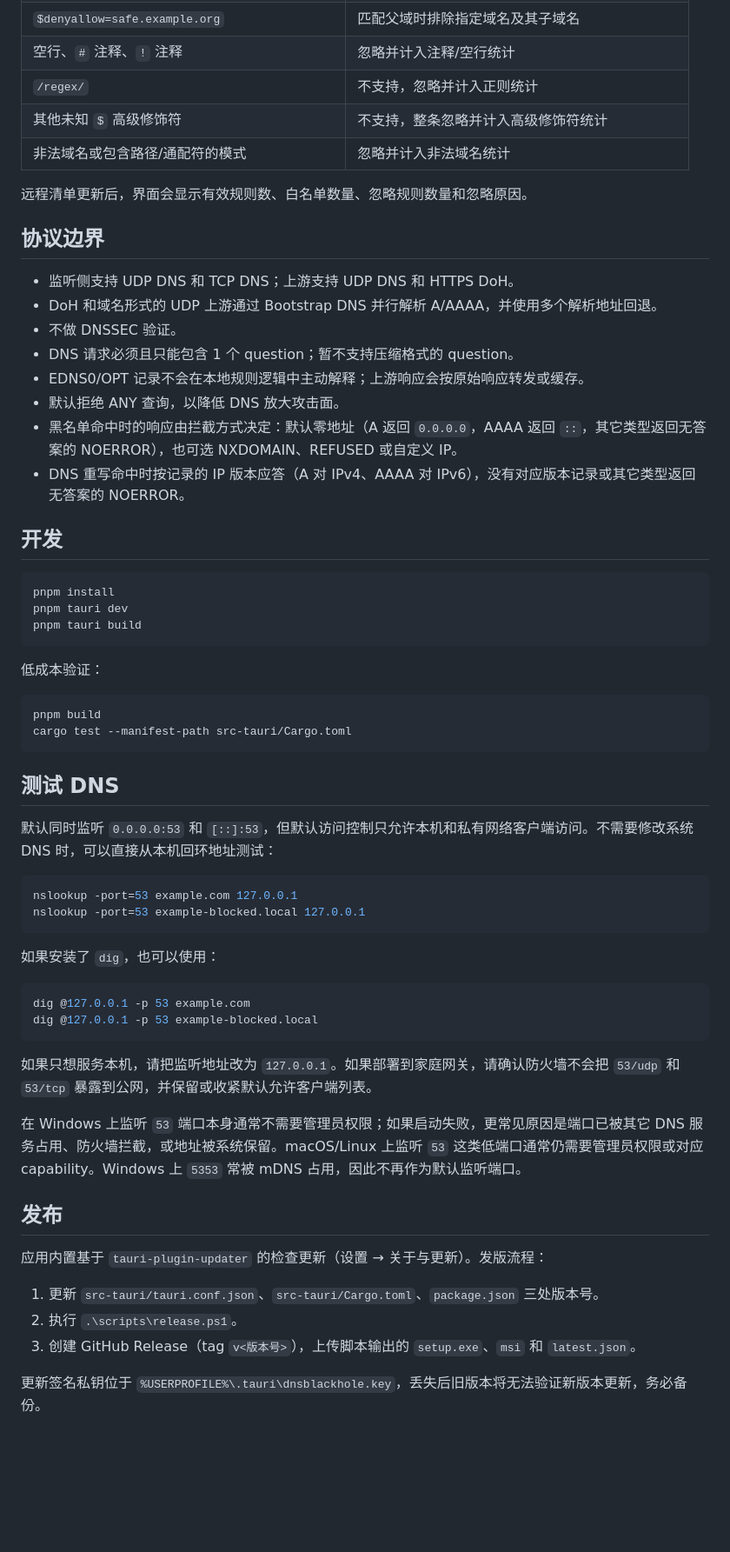
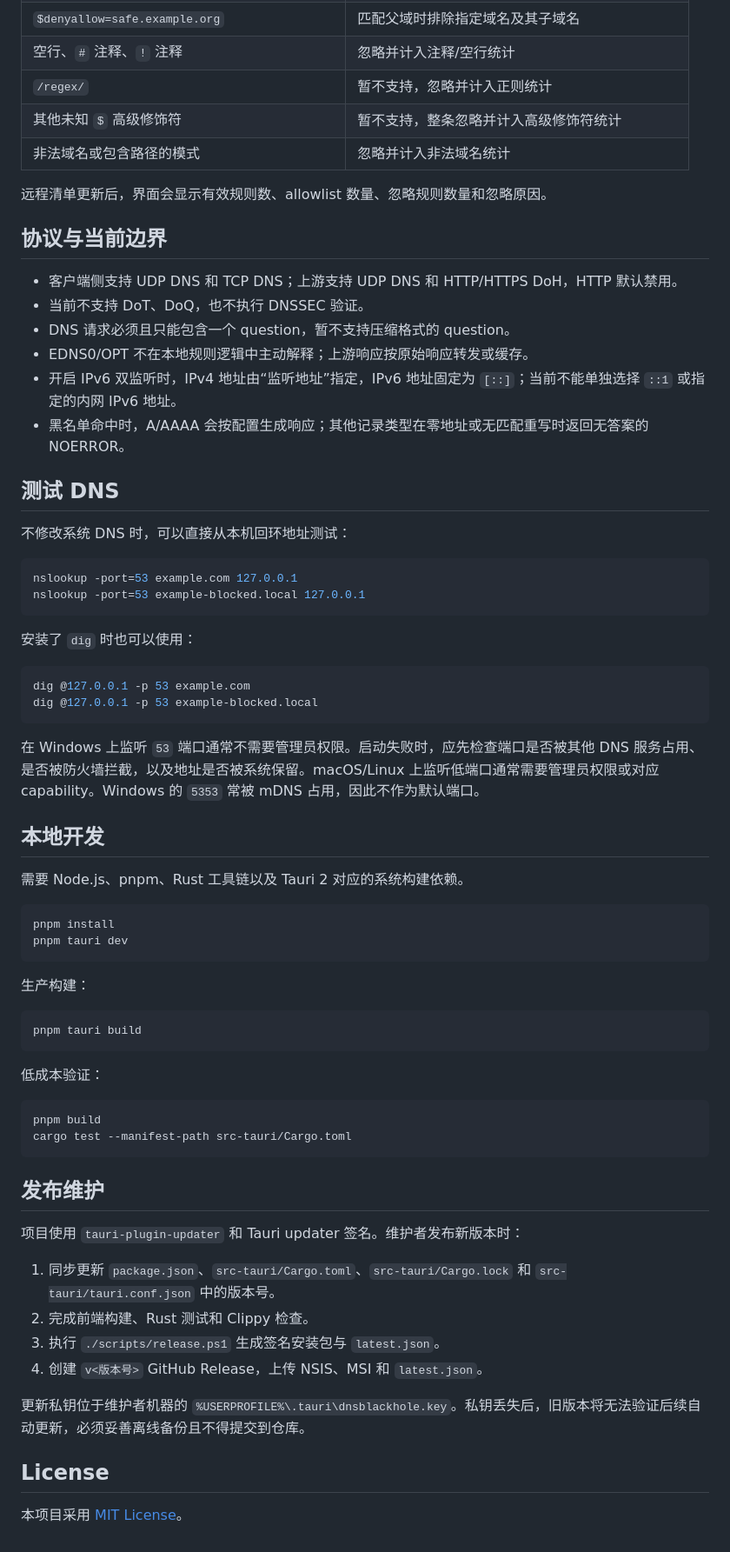
Before and after one commit to wanwan-doudou/DnsBlackhole, a Markdown page: README.md, the part around one of its changes. Shown at 87% size. Drawn GitHub-style; blank space fills up the shorter version.

````diff
--- a/README.md
+++ b/README.md
@@ -52,28 +117,51 @@
 | `$dnstype=A|AAAA`、`$dnstype=~AAAA` | 按 DNS question 类型包含或排除匹配 |
 | `$denyallow=safe.example.org` | 匹配父域时排除指定域名及其子域名 |
 | 空行、`#` 注释、`!` 注释 | 忽略并计入注释/空行统计 |
-| `/regex/` | 不支持，忽略并计入正则统计 |
-| 其他未知 `$` 高级修饰符 | 不支持，整条忽略并计入高级修饰符统计 |
-| 非法域名或包含路径/通配符的模式 | 忽略并计入非法域名统计 |
+| `/regex/` | 暂不支持，忽略并计入正则统计 |
+| 其他未知 `$` 高级修饰符 | 暂不支持，整条忽略并计入高级修饰符统计 |
+| 非法域名或包含路径的模式 | 忽略并计入非法域名统计 |
 
-远程清单更新后，界面会显示有效规则数、白名单数量、忽略规则数量和忽略原因。
+远程清单更新后，界面会显示有效规则数、allowlist 数量、忽略规则数量和忽略原因。
 
-## 协议边界
+## 协议与当前边界
 
-- 监听侧支持 UDP DNS 和 TCP DNS；上游支持 UDP DNS 和 HTTPS DoH。
-- DoH 和域名形式的 UDP 上游通过 Bootstrap DNS 并行解析 A/AAAA，并使用多个解析地址回退。
-- 不做 DNSSEC 验证。
-- DNS 请求必须且只能包含 1 个 question；暂不支持压缩格式的 question。
-- EDNS0/OPT 记录不会在本地规则逻辑中主动解释；上游响应会按原始响应转发或缓存。
-- 默认拒绝 ANY 查询，以降低 DNS 放大攻击面。
-- 黑名单命中时的响应由拦截方式决定：默认零地址（A 返回 `0.0.0.0`，AAAA 返回 `::`，其它类型返回无答案的 NOERROR），也可选 NXDOMAIN、REFUSED 或自定义 IP。
-- DNS 重写命中时按记录的 IP 版本应答（A 对 IPv4、AAAA 对 IPv6），没有对应版本记录或其它类型返回无答案的 NOERROR。
+- 客户端侧支持 UDP DNS 和 TCP DNS；上游支持 UDP DNS 和 HTTP/HTTPS DoH，HTTP 默认禁用。
+- 当前不支持 DoT、DoQ，也不执行 DNSSEC 验证。
+- DNS 请求必须且只能包含一个 question，暂不支持压缩格式的 question。
+- EDNS0/OPT 不在本地规则逻辑中主动解释；上游响应按原始响应转发或缓存。
+- 开启 IPv6 双监听时，IPv4 地址由“监听地址”指定，IPv6 地址固定为 `[::]`；当前不能单独选择 `::1` 或指定的内网 IPv6 地址。
+- 黑名单命中时，A/AAAA 会按配置生成响应；其他记录类型在零地址或无匹配重写时返回无答案的 NOERROR。
 
-## 开发
+## 测试 DNS
+
+不修改系统 DNS 时，可以直接从本机回环地址测试：
+
+```powershell
+nslookup -port=53 example.com 127.0.0.1
+nslookup -port=53 example-blocked.local 127.0.0.1
+```
+
+安装了 `dig` 时也可以使用：
+
+```bash
+dig @127.0.0.1 -p 53 example.com
+dig @127.0.0.1 -p 53 example-blocked.local
+```
+
+在 Windows 上监听 `53` 端口通常不需要管理员权限。启动失败时，应先检查端口是否被其他 DNS 服务占用、是否被防火墙拦截，以及地址是否被系统保留。macOS/Linux 上监听低端口通常需要管理员权限或对应 capability。Windows 的 `5353` 常被 mDNS 占用，因此不作为默认端口。
+
+## 本地开发
+
+需要 Node.js、pnpm、Rust 工具链以及 Tauri 2 对应的系统构建依赖。
 
 ```bash
 pnpm install
 pnpm tauri dev
+```
+
+生产构建：
+
+```bash
 pnpm tauri build
 ```
 
@@ -84,32 +172,17 @@ pnpm build
 cargo test --manifest-path src-tauri/Cargo.toml
 ```
 
-## 测试 DNS
+## 发布维护
 
-默认同时监听 `0.0.0.0:53` 和 `[::]:53`，但默认访问控制只允许本机和私有网络客户端访问。不需要修改系统 DNS 时，可以直接从本机回环地址测试：
+项目使用 `tauri-plugin-updater` 和 Tauri updater 签名。维护者发布新版本时：
 
-```bash
-nslookup -port=53 example.com 127.0.0.1
-nslookup -port=53 example-blocked.local 127.0.0.1
-```
+1. 同步更新 `package.json`、`src-tauri/Cargo.toml`、`src-tauri/Cargo.lock` 和 `src-tauri/tauri.conf.json` 中的版本号。
+2. 完成前端构建、Rust 测试和 Clippy 检查。
+3. 执行 `./scripts/release.ps1` 生成签名安装包与 `latest.json`。
+4. 创建 `v<版本号>` GitHub Release，上传 NSIS、MSI 和 `latest.json`。
 
-如果安装了 `dig`，也可以使用：
+更新私钥位于维护者机器的 `%USERPROFILE%\.tauri\dnsblackhole.key`。私钥丢失后，旧版本将无法验证后续自动更新，必须妥善离线备份且不得提交到仓库。
 
-```bash
-dig @127.0.0.1 -p 53 example.com
-dig @127.0.0.1 -p 53 example-blocked.local
-```
+## License
 
-如果只想服务本机，请把监听地址改为 `127.0.0.1`。如果部署到家庭网关，请确认防火墙不会把 `53/udp` 和 `53/tcp` 暴露到公网，并保留或收紧默认允许客户端列表。
-
-在 Windows 上监听 `53` 端口本身通常不需要管理员权限；如果启动失败，更常见原因是端口已被其它 DNS 服务占用、防火墙拦截，或地址被系统保留。macOS/Linux 上监听 `53` 这类低端口通常仍需要管理员权限或对应 capability。Windows 上 `5353` 常被 mDNS 占用，因此不再作为默认监听端口。
-
-## 发布
-
-应用内置基于 `tauri-plugin-updater` 的检查更新（设置 → 关于与更新）。发版流程：
-
-1. 更新 `src-tauri/tauri.conf.json`、`src-tauri/Cargo.toml`、`package.json` 三处版本号。
-2. 执行 `.\scripts\release.ps1`。
-3. 创建 GitHub Release（tag `v<版本号>`），上传脚本输出的 `setup.exe`、`msi` 和 `latest.json`。
-
-更新签名私钥位于 `%USERPROFILE%\.tauri\dnsblackhole.key`，丢失后旧版本将无法验证新版本更新，务必备份。
+本项目采用 [MIT License](LICENSE)。
````
Also changed, not shown: other parts of README.md (+100 -35 lines).
